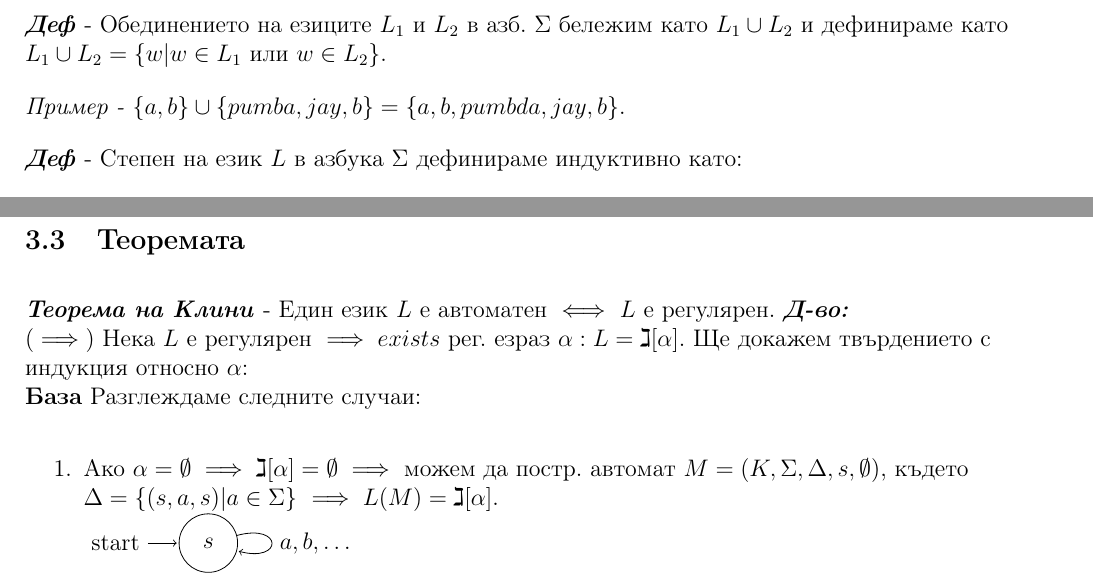
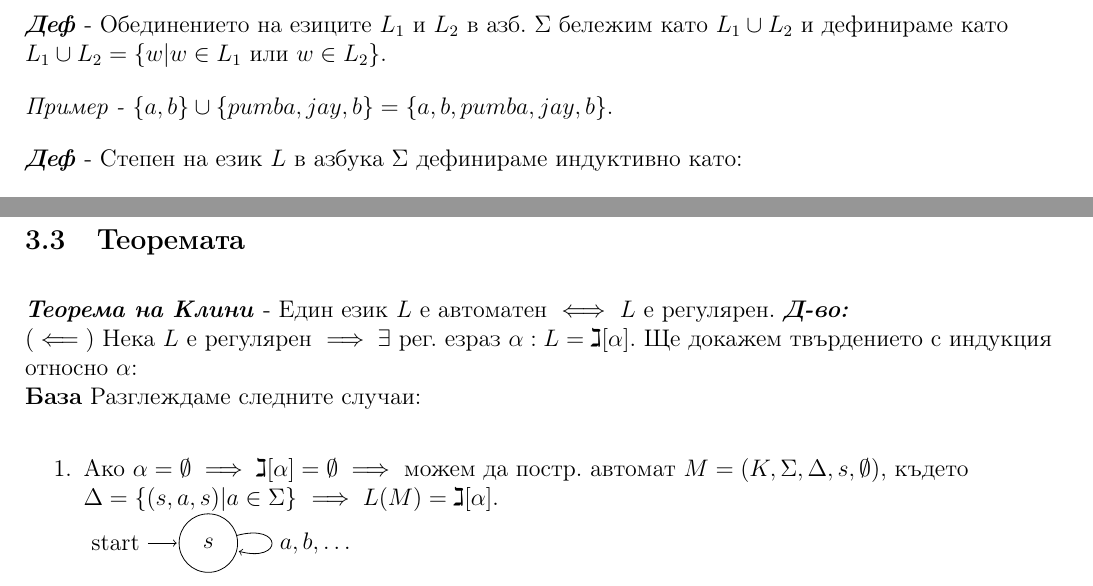
Before and after one commit to kosyonikolov/FinalStupidty2021, a LaTeX document (3/regex_and_finite_automata.tex): two parts of pages 3 and 5 of 11, joined at a grey line, cut so that both start at the same text. Compiled offline with pdfLaTeX.

Commit message:
Fix typos

```diff
--- a/3/regex_and_finite_automata.tex
+++ b/3/regex_and_finite_automata.tex
@@ -74,7 +74,7 @@
 
 \textit{\textbf{Деф}} - Обединението на езиците $L_1$ и $L_2$ в азб. $\Sigma$ бележим като $L_1 \cup L_2$ и дефинираме като $L_1 \cup L_2 = \{w | w \in L_1 $ или $ w \in L_2\}$.
 
-\textit{Пример - $\{a, b\} \cup \{pumba, jay, b\} = \{a, b, pumbda, jay, b\}$}.
+\textit{Пример - $\{a, b\} \cup \{pumba, jay, b\} = \{a, b, pumba, jay, b\}$}.
 
 \textit{\textbf{Деф}} - Степен на език $L$ в азбука $\Sigma$ дефинираме индуктивно като:
 \begin{enumerate}
@@ -194,7 +194,7 @@ $(\impliedby)$ Нека $(E(s), va) \vdash_{M'}^* (P, \varepsilon)$, т.е. $(E(
 
 \textit{\textbf{Теорема на Клини}} - Един език $L$ е автоматен $\iff$ $L$ е регулярен.
 \textit{\textbf{Д-во:}}\\
-$(\implies)$ Нека $L$ е регулярен $\implies exists$ рег. езраз $\alpha: L = \gimel[\alpha]$. Ще докажем твърдението с индукция относно $\alpha$: \\
+$(\impliedby)$ Нека $L$ е регулярен $\implies \exists$ рег. езраз $\alpha: L = \gimel[\alpha]$. Ще докажем твърдението с индукция относно $\alpha$: \\
 \textbf{База} Разглеждаме следните случаи:
 \begin{enumerate}
     \item Ако $\alpha = \emptyset \implies \gimel[\alpha] = \emptyset \implies$ можем да постр. автомат $M = (K, \Sigma, \Delta, s, \emptyset)$, където $\Delta = \{(s, a, s) | a \in \Sigma\}$ $\implies L(M) = \gimel[\alpha]$. \\
```
Also changed, not shown: 1 other file.
